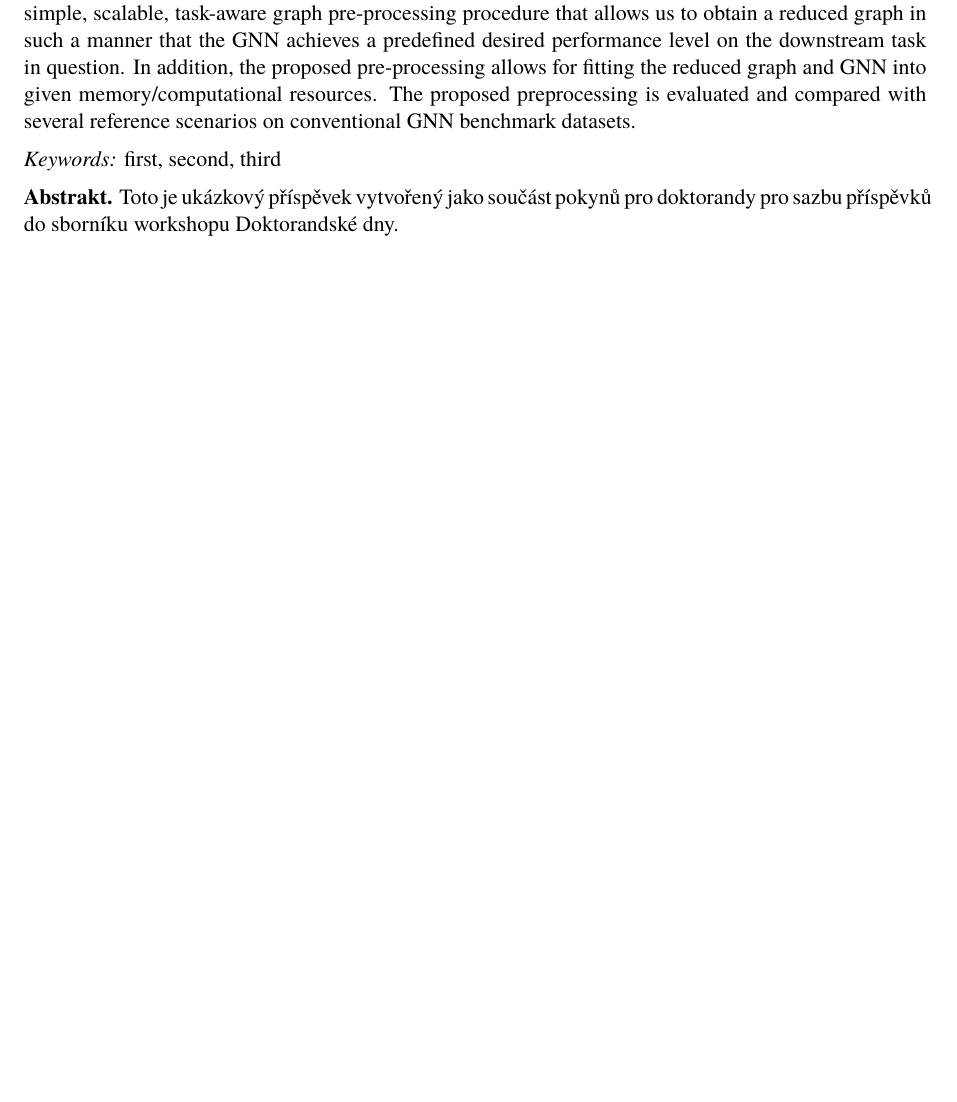
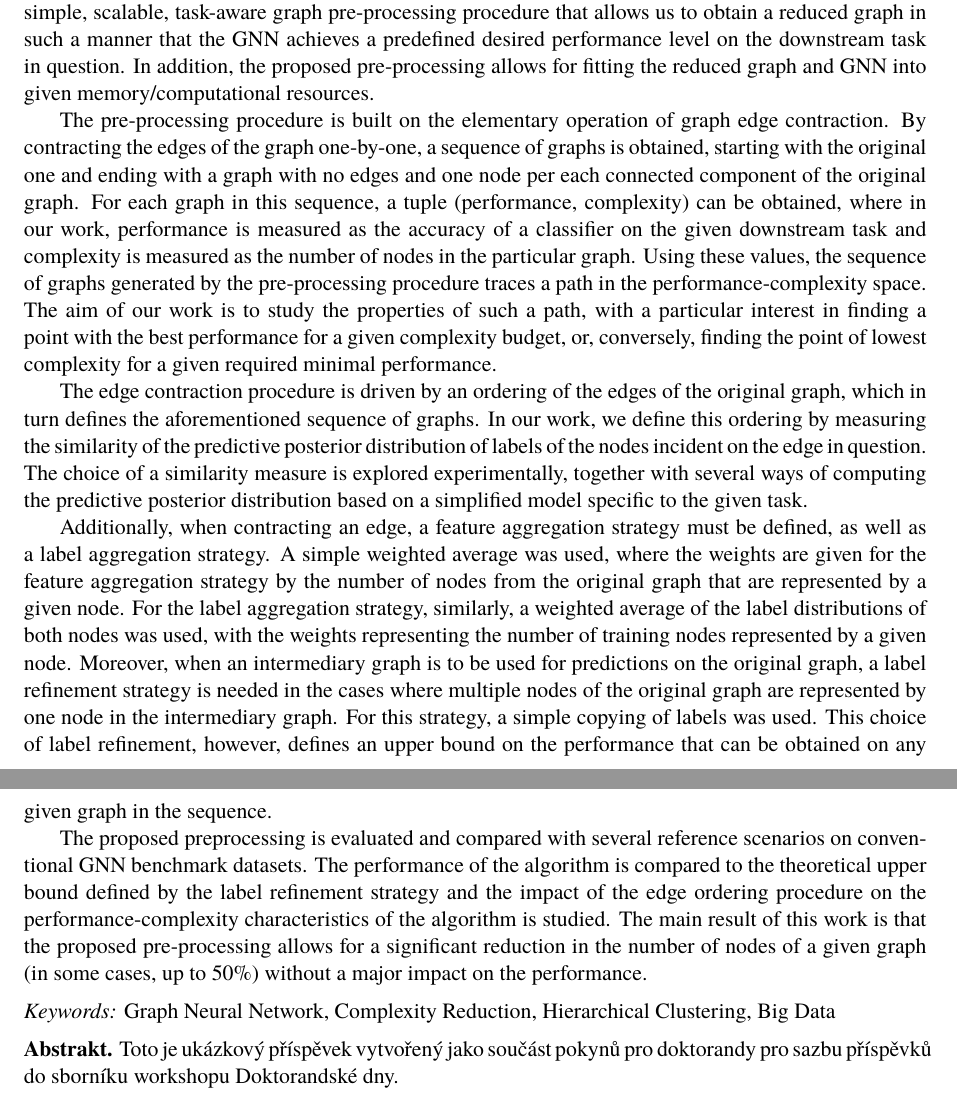
Before and after one commit to marekdedic/DDny-2023-paper, a LaTeX document (DD-2022-paper.tex, which reads abstract.tex): part of the page before the commit and two parts of pages 1 and 2 of 2 after it, the two joined at a grey line, cut so that both start at the same text, the shorter picture padded with empty space. Compiled offline with XeLaTeX.

Commit message:
English version done

```diff
--- a/abstract.tex
+++ b/abstract.tex
@@ -1,9 +1,17 @@
 \begin{abstract}{english}
-	Graph neural networks (GNNs) present a framework for representation learning on graphs that has been dominant for the past several years. The main strength of GNNs lies in the fact that they can simultaneously learn both from node-related attributes as well as relations between nodes, represented by edges. In tasks leading to large graphs, a GNN often requires significant computational resources to achieve its superior performance. In order to reduce this computational cost, methods allowing for a flexible balance between complexity and performance could be useful. In this work, we propose a simple, scalable, task-aware graph pre-processing procedure that allows us to obtain a reduced graph in such a manner that the GNN achieves a predefined desired performance level on the downstream task in question. In addition, the proposed pre-processing allows for fitting the reduced graph and GNN into given memory/computational resources. The proposed preprocessing is evaluated and compared with several reference scenarios on conventional GNN benchmark datasets.
+	Graph neural networks (GNNs) present a framework for representation learning on graphs that has been dominant for the past several years. The main strength of GNNs lies in the fact that they can simultaneously learn both from node-related attributes as well as relations between nodes, represented by edges. In tasks leading to large graphs, a GNN often requires significant computational resources to achieve its superior performance. In order to reduce this computational cost, methods allowing for a flexible balance between complexity and performance could be useful. In this work, we propose a simple, scalable, task-aware graph pre-processing procedure that allows us to obtain a reduced graph in such a manner that the GNN achieves a predefined desired performance level on the downstream task in question. In addition, the proposed pre-processing allows for fitting the reduced graph and GNN into given memory/computational resources.
+
+	The pre-processing procedure is built on the elementary operation of graph edge contraction. By contracting the edges of the graph one-by-one, a sequence of graphs is obtained, starting with the original one and ending with a graph with no edges and one node per each connected component of the original graph. For each graph in this sequence, a tuple (performance, complexity) can be obtained, where in our work, performance is measured as the accuracy of a classifier on the given downstream task and complexity is measured as the number of nodes in the particular graph. Using these values, the sequence of graphs generated by the pre-processing procedure traces a path in the performance-complexity space. The aim of our work is to study the properties of such a path, with a particular interest in finding a point with the best performance for a given complexity budget, or, conversely, finding the point of lowest complexity for a given required minimal performance.
+
+	The edge contraction procedure is driven by an ordering of the edges of the original graph, which in turn defines the aforementioned sequence of graphs. In our work, we define this ordering by measuring the similarity of the predictive posterior distribution of labels of the nodes incident on the edge in question. The choice of a similarity measure is explored experimentally, together with several ways of computing the predictive posterior distribution based on a simplified model specific to the given task.
+
+	Additionally, when contracting an edge, a feature aggregation strategy must be defined, as well as a label aggregation strategy. A simple weighted average was used, where the weights are given for the feature aggregation strategy by the number of nodes from the original graph that are represented by a given node. For the label aggregation strategy, similarly, a weighted average of the label distributions of both nodes was used, with the weights representing the number of training nodes represented by a given node. Moreover, when an intermediary graph is to be used for predictions on the original graph, a label refinement strategy is needed in the cases where multiple nodes of the original graph are represented by one node in the intermediary graph. For this strategy, a simple copying of labels was used. This choice of label refinement, however, defines an upper bound on the performance that can be obtained on any given graph in the sequence.
+
+	The proposed preprocessing is evaluated and compared with several reference scenarios on conventional GNN benchmark datasets. The performance of the algorithm is compared to the theoretical upper bound defined by the label refinement strategy and the impact of the edge ordering procedure on the performance-complexity characteristics of the algorithm is studied. The main result of this work is that the proposed pre-processing allows for a significant reduction in the number of nodes of a given graph (in some cases, up to 50\%) without a major impact on the performance.
 \end{abstract}
 
 \begin{keywords}{english}
-	first, second, third
+	Graph Neural Network, Complexity Reduction, Hierarchical Clustering, Big Data
 \end{keywords}
 
 \begin{abstract}{czech}
```
